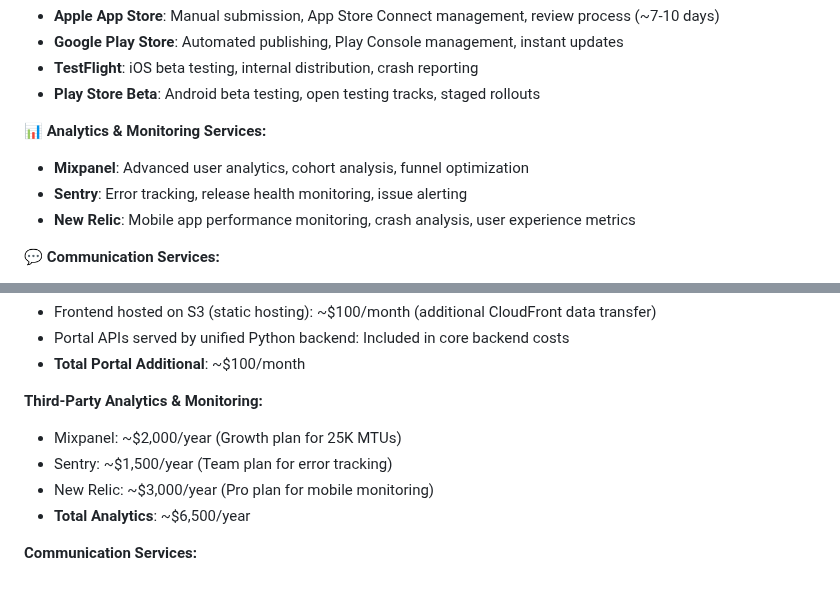
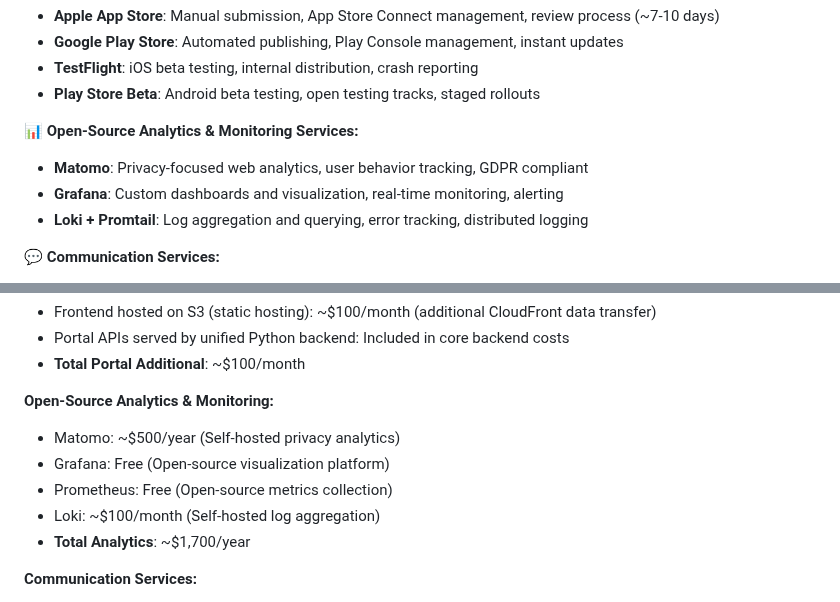
Before and after one commit to manizvlabs/agentmitra, a Markdown page: discovery/deployment/deployment-design.md, 2 parts joined by grey strips. GitHub-like rendering.

```diff
--- a/discovery/deployment/deployment-design.md
+++ b/discovery/deployment/deployment-design.md
@@ -282,10 +282,10 @@ flowchart TB
 - **TestFlight**: iOS beta testing, internal distribution, crash reporting
 - **Play Store Beta**: Android beta testing, open testing tracks, staged rollouts
 
-**📊 Analytics & Monitoring Services:**
-- **Mixpanel**: Advanced user analytics, cohort analysis, funnel optimization
-- **Sentry**: Error tracking, release health monitoring, issue alerting
-- **New Relic**: Mobile app performance monitoring, crash analysis, user experience metrics
+**📊 Open-Source Analytics & Monitoring Services:**
+- **Matomo**: Privacy-focused web analytics, user behavior tracking, GDPR compliant
+- **Grafana**: Custom dashboards and visualization, real-time monitoring, alerting
+- **Loki + Promtail**: Log aggregation and querying, error tracking, distributed logging
 
 **💬 Communication Services:**
 - **WhatsApp Business API**: Direct agent communication, template messages, media sharing
@@ -332,11 +332,12 @@ flowchart TB
 - Portal APIs served by unified Python backend: Included in core backend costs
 - **Total Portal Additional**: ~$100/month
 
-**Third-Party Analytics & Monitoring:**
-- Mixpanel: ~$2,000/year (Growth plan for 25K MTUs)
-- Sentry: ~$1,500/year (Team plan for error tracking)
-- New Relic: ~$3,000/year (Pro plan for mobile monitoring)
-- **Total Analytics**: ~$6,500/year
+**Open-Source Analytics & Monitoring:**
+- Matomo: ~$500/year (Self-hosted privacy analytics)
+- Grafana: Free (Open-source visualization platform)
+- Prometheus: Free (Open-source metrics collection)
+- Loki: ~$100/month (Self-hosted log aggregation)
+- **Total Analytics**: ~$1,700/year
 
 **Communication Services:**
 - WhatsApp Business API: ~$5,000/year (Meta Business API fees)
```
Also changed, not shown: other parts of discovery/deployment/deployment-design.md (+21 -19 lines).
